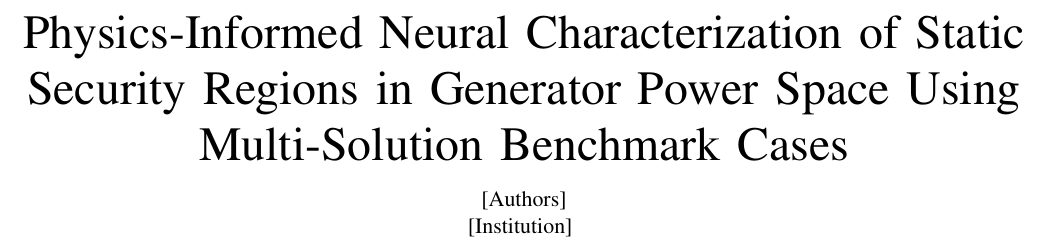
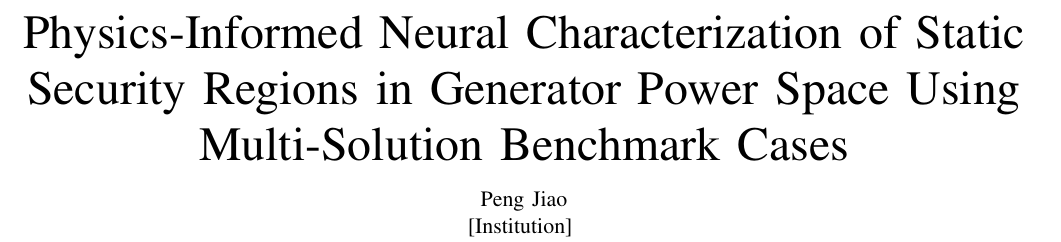
Before and after one commit to pj0402001/PowerSSR-PDNet, a LaTeX paper (paper/main.tex): part of page 1 of 10, cut so that both start at the same text. Compiled offline with pdfLaTeX.

Commit message:
Update author metadata and repository links

```diff
--- a/paper/main.tex
+++ b/paper/main.tex
@@ -60,11 +60,11 @@
 \title{Physics-Informed Neural Characterization of Static Security Regions in Generator Power Space Using Multi-Solution Benchmark Cases}
 
 \author{
-  \IEEEauthorblockN{[Authors]}\\
+  \IEEEauthorblockN{Peng Jiao}\\
   \IEEEauthorblockA{[Institution]}
   \thanks{Manuscript received ---; revised ---.
   Corresponding author: [email].
-  Code available at: \url{https://github.com/<your-username>/PowerSSR-PDNet}}
+  Code available at: \url{https://github.com/pj0402001/PowerSSR-PDNet}}
 }
 
 \begin{document}
```
Also changed, not shown: README.md.
